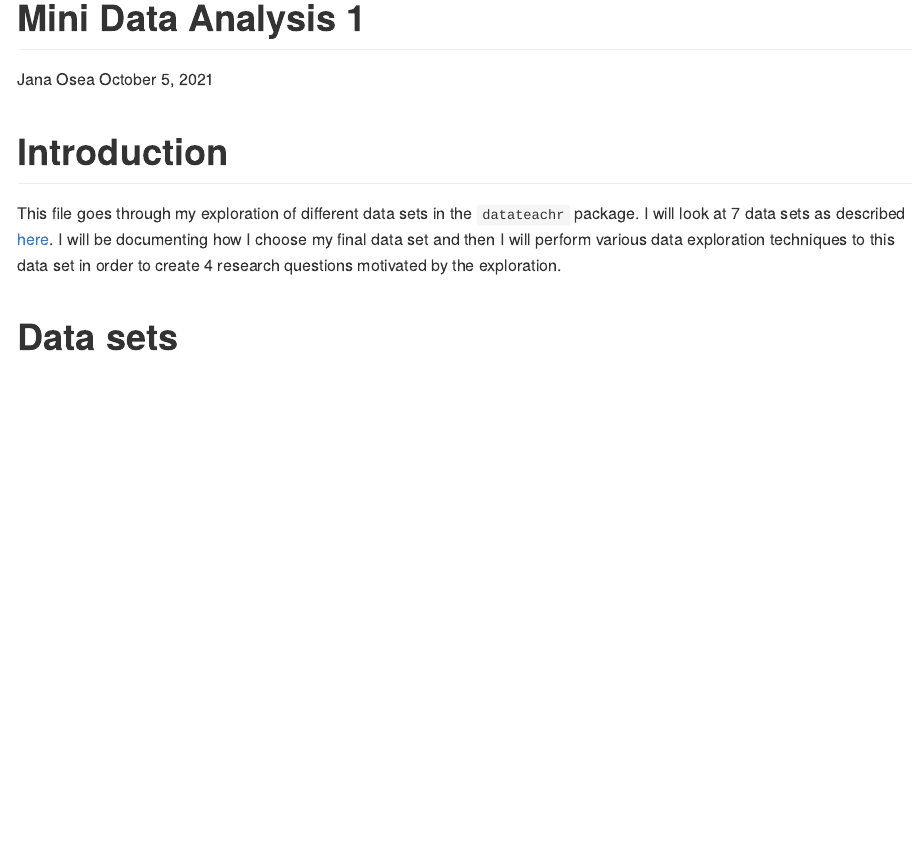
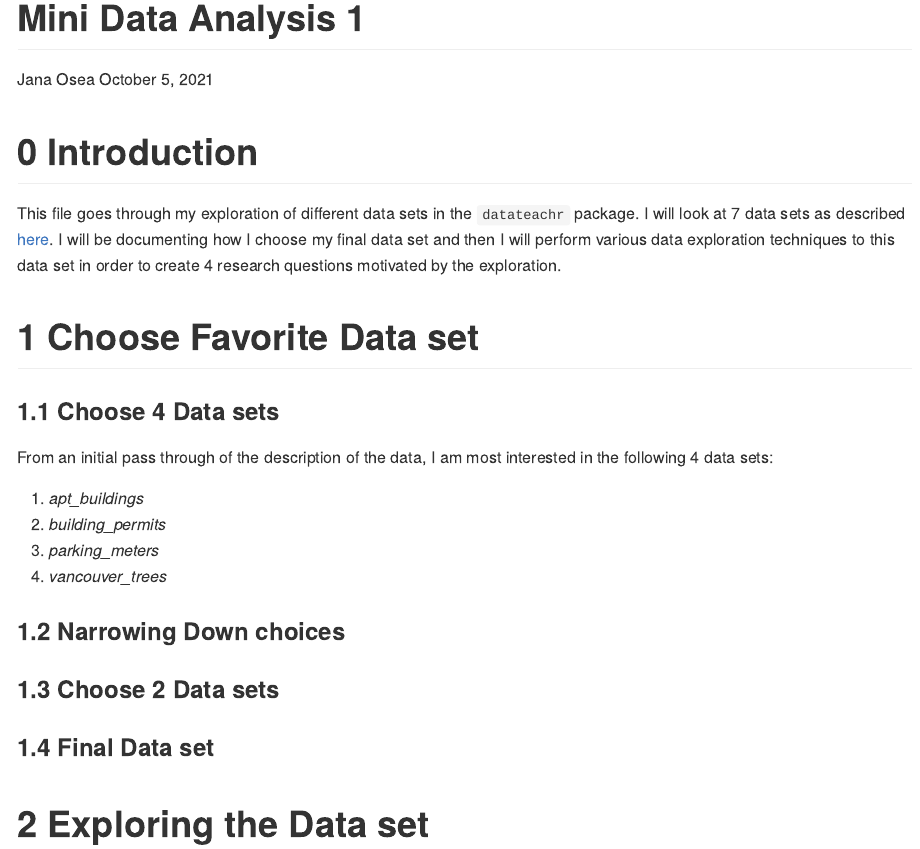
Before and after one commit to stat545ubc-2021/jana-mini-data-analysis, an R Markdown document (mini-data-analysis-1.Rmd): the page in a window 1100 px wide, from its top. The pictures show the output file mini-data-analysis-1.md that the author committed with the source, drawn offline in the style of GitHub.

Commit message:
added section 1

````diff
--- a/mini-data-analysis-1.Rmd
+++ b/mini-data-analysis-1.Rmd
@@ -5,8 +5,30 @@ date: October 5, 2021
 output: github_document
 ---
 
-# Introduction
+# 0 Introduction
 
 This file goes through my exploration of different data sets in the `datateachr` package. I will look at 7 data sets as described [here](https://stat545.stat.ubc.ca/mini-project/mini-project-1/). I will be documenting how I choose my final data set and then I will perform various data exploration techniques to this data set in order to create 4 research questions motivated by the exploration.
 
-# Data sets
+# 1 Choose Favorite Data set
+
+### 1.1 Choose 4 Data sets
+
+```{r, include = FALSE}
+library(datateachr)
+library(tidyverse)
+```
+
+From an initial pass through of the description of the data, I am most interested in the following 4 data sets:
+
+1. *apt_buildings*
+2. *building_permits*
+3. *parking_meters*
+4. *vancouver_trees*
+
+### 1.2 Narrowing Down choices
+
+### 1.3 Choose 2 Data sets
+
+### 1.4 Final Data set
+
+# 2 Exploring the Data set
````
Also changed, not shown: initial-code.R (added, +14 -0 lines), mini-data-analysis-1.md.
